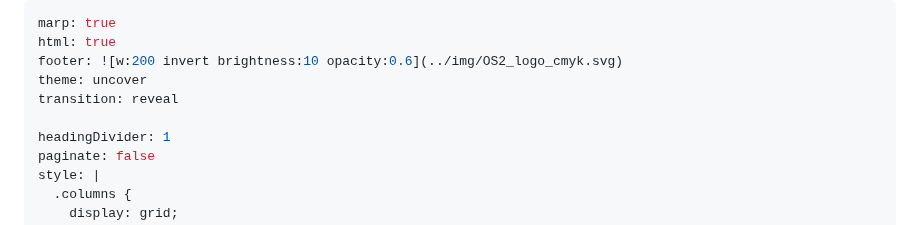
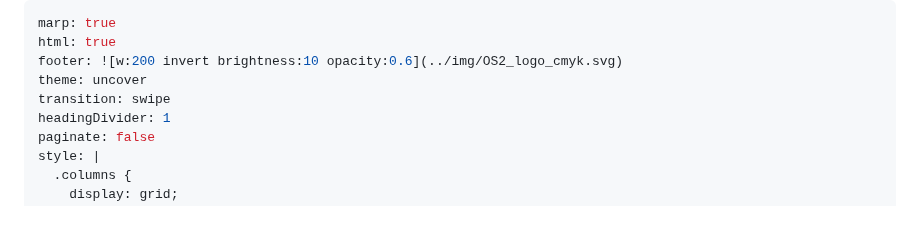
Before and after one commit to janhalen/os2-slides, a Markdown page: docs/FDA.md, the part around the change. GitHub-like rendering.

Commit message:
Changed transistion

```diff
--- a/docs/FDA.md
+++ b/docs/FDA.md
@@ -3,8 +3,7 @@ marp: true
 html: true
 footer: ![w:200 invert brightness:10 opacity:0.6](../img/OS2_logo_cmyk.svg)
 theme: uncover
-transition: reveal
-
+transition: swipe
 headingDivider: 1
 paginate: false
 style: |
```
